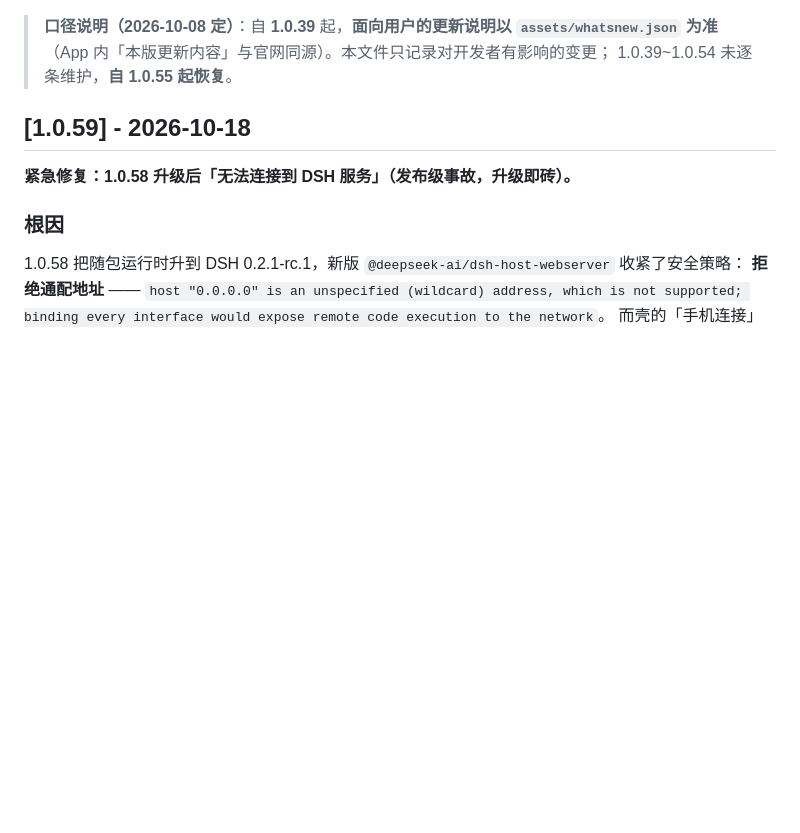
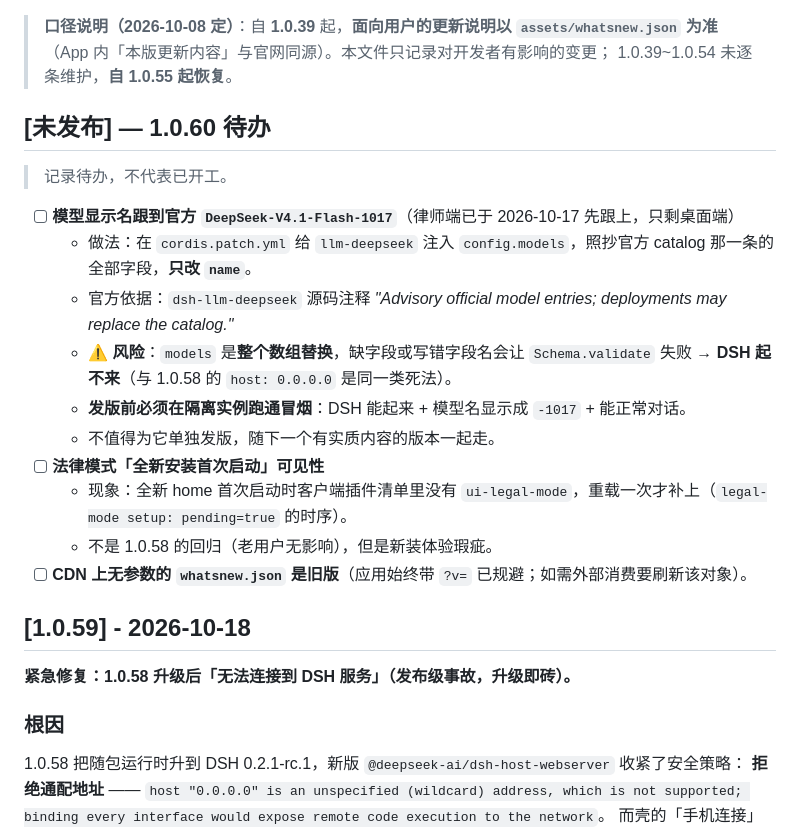
Before and after one commit to feely0208/deepwhale-desktop, a Markdown page: CHANGELOG.md, the part around the change. Rendered like a GitHub page; blank space fills up the shorter version.

Commit message:
docs: 记录 1.0.60 待办（模型名跟到 1017 / 法律模式首启可见性 / CDN whatsnew）

```diff
--- a/CHANGELOG.md
+++ b/CHANGELOG.md
@@ -12,6 +12,21 @@
 > **口径说明（2026-10-08 定）**：自 **1.0.39** 起，**面向用户的更新说明以 `assets/whatsnew.json` 为准**
 >（App 内「本版更新内容」与官网同源）。本文件只记录对开发者有影响的变更；
 > 1.0.39~1.0.54 未逐条维护，**自 1.0.55 起恢复**。
+
+## [未发布] — 1.0.60 待办
+
+> 记录待办，不代表已开工。
+
+- [ ] **模型显示名跟到官方 `DeepSeek-V4.1-Flash-1017`**（律师端已于 2026-10-17 先跟上，只剩桌面端）
+  - 做法：在 `cordis.patch.yml` 给 `llm-deepseek` 注入 `config.models`，照抄官方 catalog 那一条的全部字段，**只改 `name`**。
+  - 官方依据：`dsh-llm-deepseek` 源码注释 *"Advisory official model entries; deployments may replace the catalog."*
+  - ⚠️ **风险**：`models` 是**整个数组替换**，缺字段或写错字段名会让 `Schema.validate` 失败 → **DSH 起不来**（与 1.0.58 的 `host: 0.0.0.0` 是同一类死法）。
+  - **发版前必须在隔离实例跑通冒烟**：DSH 能起来 + 模型名显示成 `-1017` + 能正常对话。
+  - 不值得为它单独发版，随下一个有实质内容的版本一起走。
+- [ ] **法律模式「全新安装首次启动」可见性**
+  - 现象：全新 home 首次启动时客户端插件清单里没有 `ui-legal-mode`，重载一次才补上（`legal-mode setup: pending=true` 的时序）。
+  - 不是 1.0.58 的回归（老用户无影响），但是新装体验瑕疵。
+- [ ] **CDN 上无参数的 `whatsnew.json` 是旧版**（应用始终带 `?v=` 已规避；如需外部消费要刷新该对象）。
 
 ## [1.0.59] - 2026-10-18
 
```
